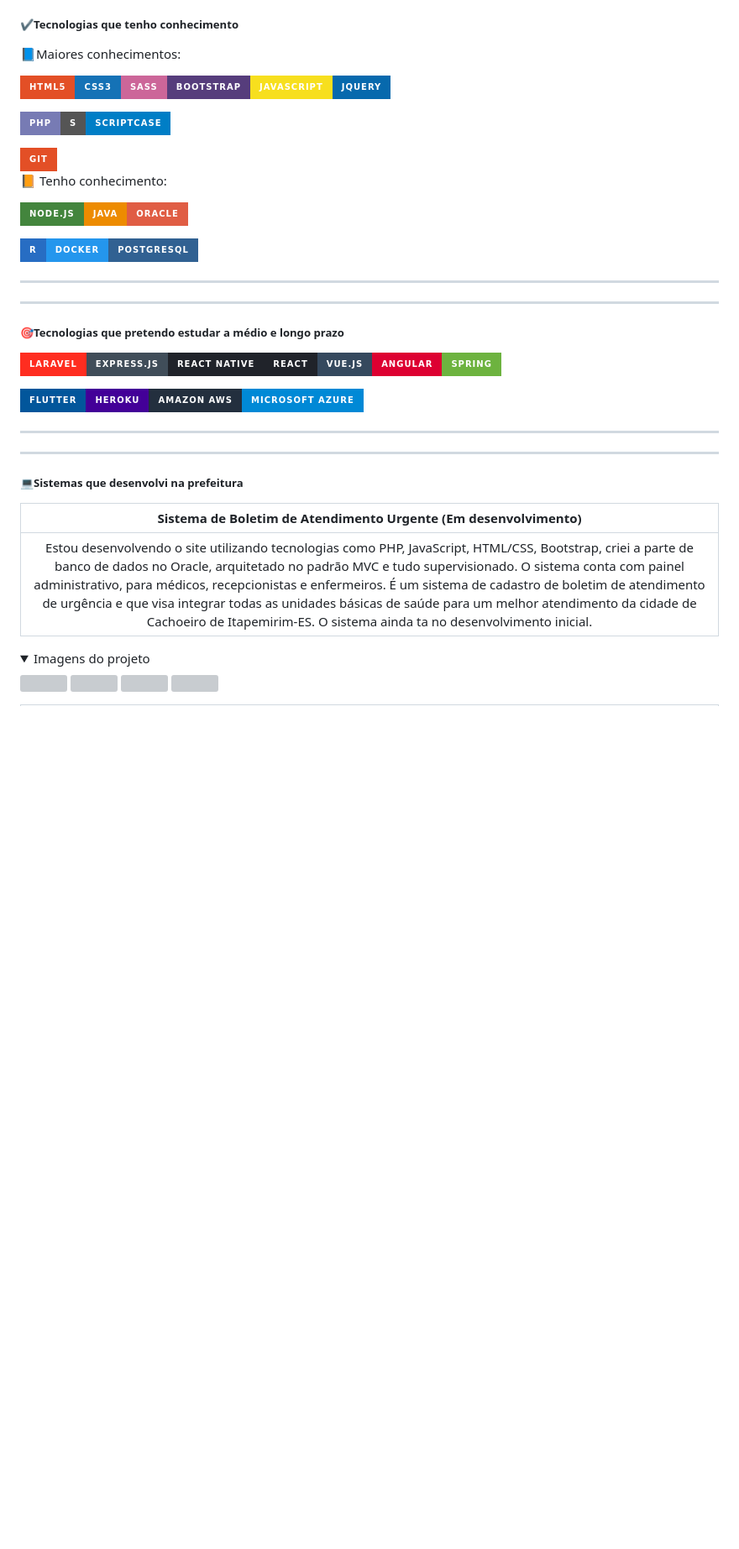
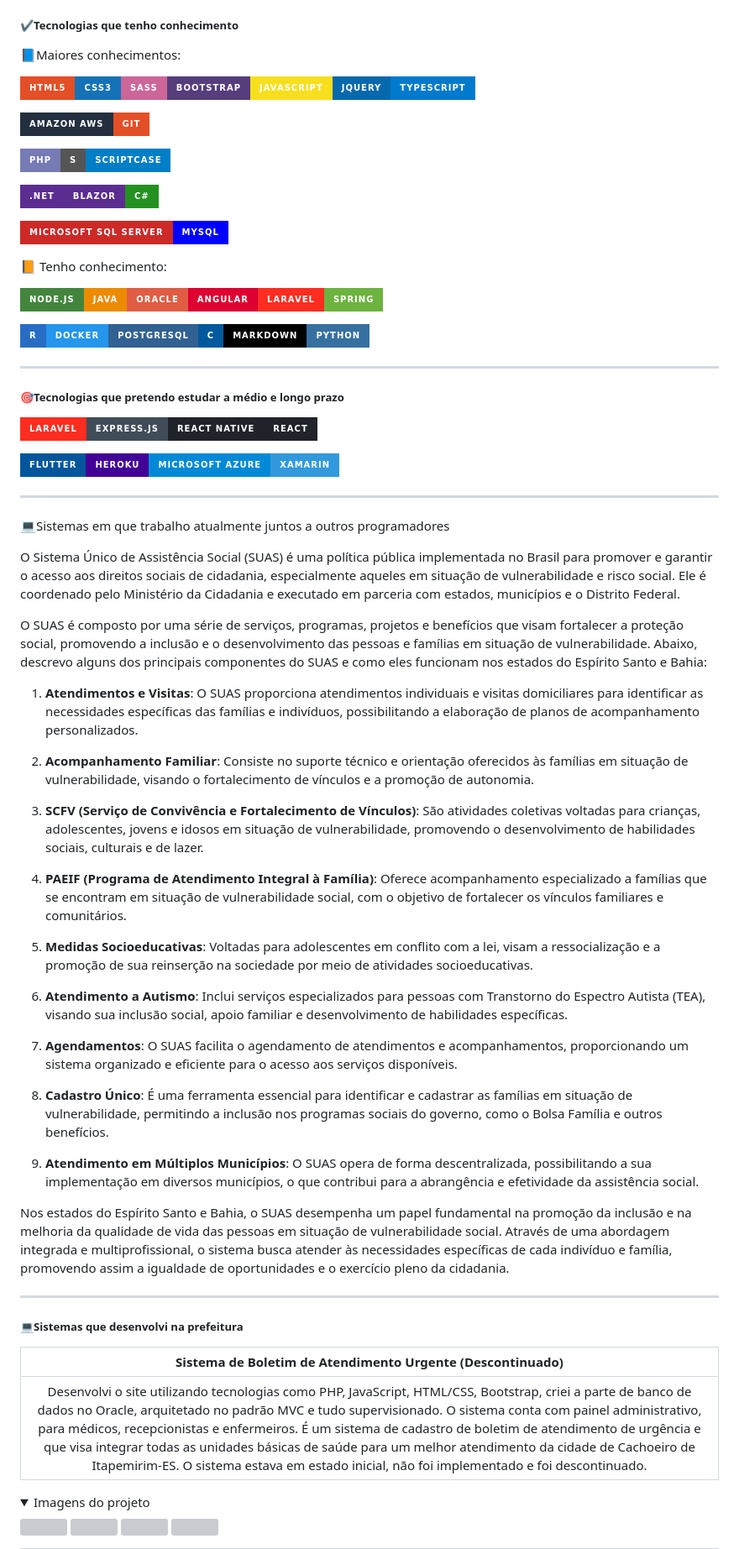
Before and after one commit to AlessandroCarvalhoSantos/DIO-BootCampWEX-NET-QA, a Markdown page: README.md, the part around one of its changes. Shown at 84% size. Drawn GitHub-style; folded sections open; badges without logos; blank space fills up the shorter version; grey boxes are pictures that could not be loaded.

Commit message:
Correções no readme principal

```diff
--- a/README.md
+++ b/README.md
@@ -45,45 +43,65 @@ A participação no BootCamp impôs um novo ritmo e a necessidade de desenvolver
 
 :blue_book:Maiores conhecimentos:
 
-<img src="https://img.shields.io/badge/HTML5-E34F26?style=for-the-badge&logo=html5&logoColor=white"><img src="https://img.shields.io/badge/CSS3-1572B6?style=for-the-badge&logo=css3&logoColor=white"><img src="https://img.shields.io/badge/Sass-CC6699?style=for-the-badge&logo=sass&logoColor=white"><img src="https://img.shields.io/badge/Bootstrap-563D7C?style=for-the-badge&logo=bootstrap&logoColor=white"><img src="https://img.shields.io/badge/JavaScript-F7DF1E?style=for-the-badge&logo=javascript&logoColor=black"><img src="https://img.shields.io/badge/jQuery-0769AD?style=for-the-badge&logo=jquery&logoColor=white">
+<img src="https://img.shields.io/badge/HTML5-E34F26?style=for-the-badge&logo=html5&logoColor=white"><img src="https://img.shields.io/badge/CSS3-1572B6?style=for-the-badge&logo=css3&logoColor=white"><img src="https://img.shields.io/badge/Sass-CC6699?style=for-the-badge&logo=sass&logoColor=white"><img src="https://img.shields.io/badge/Bootstrap-563D7C?style=for-the-badge&logo=bootstrap&logoColor=white"><img src="https://img.shields.io/badge/JavaScript-F7DF1E?style=for-the-badge&logo=javascript&logoColor=black"><img src="https://img.shields.io/badge/jQuery-0769AD?style=for-the-badge&logo=jquery&logoColor=white">![TypeScript](https://img.shields.io/badge/typescript-%23007ACC.svg?style=for-the-badge&logo=typescript&logoColor=white)
 
-
+<img src="https://img.shields.io/badge/Amazon_AWS-232F3E?style=for-the-badge&logo=amazon-aws&logoColor=white"><img src="https://img.shields.io/badge/Git-E34F26?style=for-the-badge&logo=git&logoColor=white">
 
 <img src="https://img.shields.io/badge/PHP-777BB4?style=for-the-badge&logo=php&logoColor=white"><img src="https://img.shields.io/badge/S-ScriptCase-blue?style=for-the-badge">
 
-<img src="https://img.shields.io/badge/Git-E34F26?style=for-the-badge&logo=git&logoColor=white">
+![.Net](https://img.shields.io/badge/.NET-5C2D91?style=for-the-badge&logo=.net&logoColor=white)![Blazor](https://img.shields.io/badge/blazor-%235C2D91.svg?style=for-the-badge&logo=blazor&logoColor=white)![C#](https://img.shields.io/badge/c%23-%23239120.svg?style=for-the-badge&logo=c-sharp&logoColor=white)
+
+![MicrosoftSQLServer](https://img.shields.io/badge/Microsoft%20SQL%20Server-CC2927?style=for-the-badge&logo=microsoft%20sql%20server&logoColor=white)![MySQL](https://img.shields.io/badge/mysql-%2300f.svg?style=for-the-badge&logo=mysql&logoColor=white)
 
 :orange_book: Tenho conhecimento:
 
-<img src="https://img.shields.io/badge/Node.js-43853D?style=for-the-badge&logo=node.js&logoColor=white"><img src="https://img.shields.io/badge/Java-ED8B00?style=for-the-badge&logo=java&logoColor=white"><img src="https://img.shields.io/badge/Oracle-red?style=for-the-badge&logo=oracle">
+<img src="https://img.shields.io/badge/Node.js-43853D?style=for-the-badge&logo=node.js&logoColor=white"><img src="https://img.shields.io/badge/Java-ED8B00?style=for-the-badge&logo=java&logoColor=white"><img src="https://img.shields.io/badge/Oracle-red?style=for-the-badge&logo=oracle"><img src="https://img.shields.io/badge/Angular-DD0031?style=for-the-badge&logo=angular&logoColor=white"><img src="https://img.shields.io/badge/Laravel-FF2D20?style=for-the-badge&logo=laravel&logoColor=white"><img src="https://img.shields.io/badge/Spring-6DB33F?style=for-the-badge&logo=spring&logoColor=white">
 
-<img src="https://img.shields.io/badge/R-276DC3?style=for-the-badge&logo=r&logoColor=white"><img src="https://img.shields.io/badge/Docker-2496ED?style=for-the-badge&logo=docker&logoColor=white"><img src="https://img.shields.io/badge/PostgreSQL-316192?style=for-the-badge&logo=postgresql&logoColor=white">
-
-----
-
-
-
-
+<img src="https://img.shields.io/badge/R-276DC3?style=for-the-badge&logo=r&logoColor=white"><img src="https://img.shields.io/badge/Docker-2496ED?style=for-the-badge&logo=docker&logoColor=white"><img src="https://img.shields.io/badge/PostgreSQL-316192?style=for-the-badge&logo=postgresql&logoColor=white">![C](https://img.shields.io/badge/c-%2300599C.svg?style=for-the-badge&logo=c&logoColor=white)![Markdown](https://img.shields.io/badge/markdown-%23000000.svg?style=for-the-badge&logo=markdown&logoColor=white)![Python](https://img.shields.io/badge/python-3670A0?style=for-the-badge&logo=python&logoColor=ffdd54)
 
 ----
 
 ##### :dart:Tecnologias que pretendo estudar a médio e longo prazo
 
-<img src="https://img.shields.io/badge/Laravel-FF2D20?style=for-the-badge&logo=laravel&logoColor=white"><img src="https://img.shields.io/badge/Express.js-404D59?style=for-the-badge"><img src="https://img.shields.io/badge/React_Native-20232A?style=for-the-badge&logo=react&logoColor=61DAFB"><img src="https://img.shields.io/badge/React-20232A?style=for-the-badge&logo=react&logoColor=61DAFB"><img src="https://img.shields.io/badge/Vue.js-35495E?style=for-the-badge&logo=vue.js&logoColor=4FC08D"><img src="https://img.shields.io/badge/Angular-DD0031?style=for-the-badge&logo=angular&logoColor=white"><img src="https://img.shields.io/badge/Spring-6DB33F?style=for-the-badge&logo=spring&logoColor=white">
+<img src="https://img.shields.io/badge/Laravel-FF2D20?style=for-the-badge&logo=laravel&logoColor=white"><img src="https://img.shields.io/badge/Express.js-404D59?style=for-the-badge"><img src="https://img.shields.io/badge/React_Native-20232A?style=for-the-badge&logo=react&logoColor=61DAFB"><img src="https://img.shields.io/badge/React-20232A?style=for-the-badge&logo=react&logoColor=61DAFB">
 
-<img src="https://img.shields.io/badge/Flutter-02569B?style=for-the-badge&logo=flutter&logoColor=white"><img src="https://img.shields.io/badge/Heroku-430098?style=for-the-badge&logo=heroku&logoColor=white"><img src="https://img.shields.io/badge/Amazon_AWS-232F3E?style=for-the-badge&logo=amazon-aws&logoColor=white"><img src="https://img.shields.io/badge/Microsoft_Azure-0089D6?style=for-the-badge&logo=microsoft-azure&logoColor=white">
+<img src="https://img.shields.io/badge/Flutter-02569B?style=for-the-badge&logo=flutter&logoColor=white"><img src="https://img.shields.io/badge/Heroku-430098?style=for-the-badge&logo=heroku&logoColor=white"><img src="https://img.shields.io/badge/Microsoft_Azure-0089D6?style=for-the-badge&logo=microsoft-azure&logoColor=white">![Xamarin](https://img.shields.io/badge/Xamarin-3199DC?style=for-the-badge&logo=xamarin&logoColor=white)
 
 ----
 
+:computer:Sistemas em que trabalho atualmente juntos a outros programadores
 
+O Sistema Único de Assistência Social (SUAS) é uma política pública implementada no Brasil para promover e garantir o acesso aos direitos sociais de cidadania, especialmente aqueles em situação de vulnerabilidade e risco social. Ele é coordenado pelo Ministério da Cidadania e executado em parceria com estados, municípios e o Distrito Federal.
+
+O SUAS é composto por uma série de serviços, programas, projetos e benefícios que visam fortalecer a proteção social, promovendo a inclusão e o desenvolvimento das pessoas e famílias em situação de vulnerabilidade. Abaixo, descrevo alguns dos principais componentes do SUAS e como eles funcionam nos estados do Espírito Santo e Bahia:
+
+1. **Atendimentos e Visitas**: O SUAS proporciona atendimentos individuais e visitas domiciliares para identificar as necessidades específicas das famílias e indivíduos, possibilitando a elaboração de planos de acompanhamento personalizados.
+
+2. **Acompanhamento Familiar**: Consiste no suporte técnico e orientação oferecidos às famílias em situação de vulnerabilidade, visando o fortalecimento de vínculos e a promoção de autonomia.
+
+3. **SCFV (Serviço de Convivência e Fortalecimento de Vínculos)**: São atividades coletivas voltadas para crianças, adolescentes, jovens e idosos em situação de vulnerabilidade, promovendo o desenvolvimento de habilidades sociais, culturais e de lazer.
+
+4. **PAEIF (Programa de Atendimento Integral à Família)**: Oferece acompanhamento especializado a famílias que se encontram em situação de vulnerabilidade social, com o objetivo de fortalecer os vínculos familiares e comunitários.
+
+5. **Medidas Socioeducativas**: Voltadas para adolescentes em conflito com a lei, visam a ressocialização e a promoção de sua reinserção na sociedade por meio de atividades socioeducativas.
+
+6. **Atendimento a Autismo**: Inclui serviços especializados para pessoas com Transtorno do Espectro Autista (TEA), visando sua inclusão social, apoio familiar e desenvolvimento de habilidades específicas.
+
+7. **Agendamentos**: O SUAS facilita o agendamento de atendimentos e acompanhamentos, proporcionando um sistema organizado e eficiente para o acesso aos serviços disponíveis.
+
+8. **Cadastro Único**: É uma ferramenta essencial para identificar e cadastrar as famílias em situação de vulnerabilidade, permitindo a inclusão nos programas sociais do governo, como o Bolsa Família e outros benefícios.
+
+9. **Atendimento em Múltiplos Municípios**: O SUAS opera de forma descentralizada, possibilitando a sua implementação em diversos municípios, o que contribui para a abrangência e efetividade da assistência social.
+
+Nos estados do Espírito Santo e Bahia, o SUAS desempenha um papel fundamental na promoção da inclusão e na melhoria da qualidade de vida das pessoas em situação de vulnerabilidade social. Através de uma abordagem integrada e multiprofissional, o sistema busca atender às necessidades específicas de cada indivíduo e família, promovendo assim a igualdade de oportunidades e o exercício pleno da cidadania.
 
 ----
 
 ##### :computer:Sistemas que desenvolvi na prefeitura
 
-| Sistema de Boletim de Atendimento Urgente (Em desenvolvimento) |
+|  Sistema de Boletim de Atendimento Urgente (Descontinuado)   |
 | :----------------------------------------------------------: |
-| Estou desenvolvendo o site utilizando tecnologias como PHP, JavaScript, HTML/CSS, Bootstrap, criei a parte de banco de dados no Oracle, arquitetado no padrão MVC e tudo supervisionado. O sistema conta com painel administrativo, para médicos, recepcionistas e enfermeiros. É um sistema de cadastro de boletim de atendimento de urgência e que visa integrar todas as unidades básicas de saúde para um melhor atendimento da cidade de Cachoeiro de Itapemirim-ES. O sistema ainda ta no desenvolvimento inicial. |
+| Desenvolvi o site utilizando tecnologias como PHP, JavaScript, HTML/CSS, Bootstrap, criei a parte de banco de dados no Oracle, arquitetado no padrão MVC e tudo supervisionado. O sistema conta com painel administrativo, para médicos, recepcionistas e enfermeiros. É um sistema de cadastro de boletim de atendimento de urgência e que visa integrar todas as unidades básicas de saúde para um melhor atendimento da cidade de Cachoeiro de Itapemirim-ES. O sistema estava em estado inicial, não foi implementado e foi descontinuado. |
 
 <details style="background-color:black; color:white; padding:10px;">
     <summary>Imagens do projeto</summary>
```
Also changed, not shown: other parts of README.md (+3 -29 lines).
